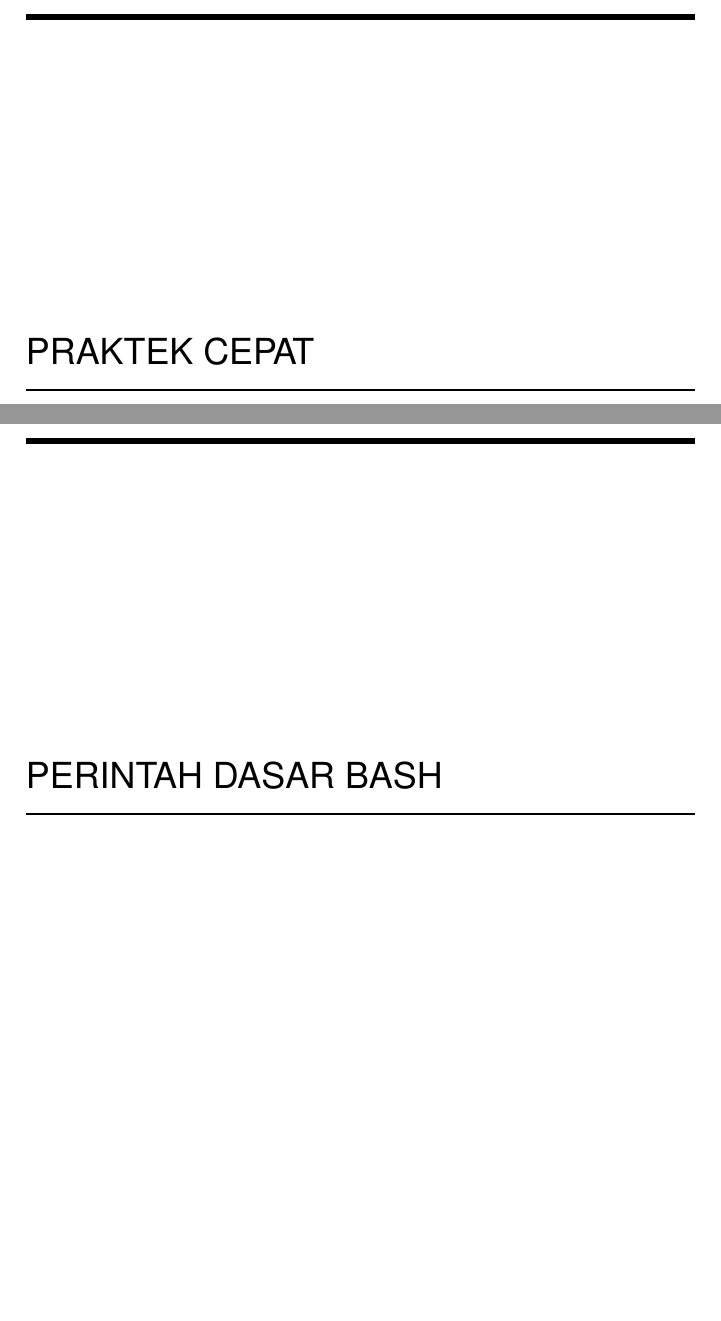
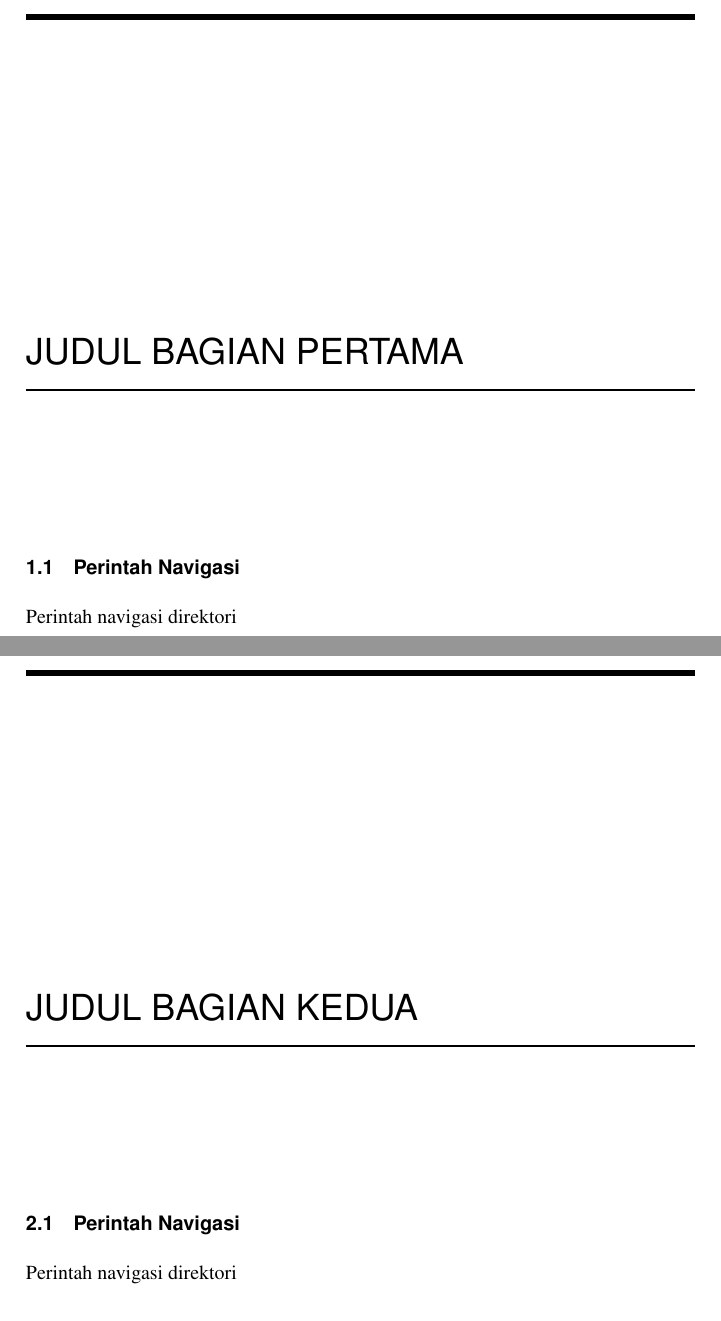
Before and after one commit to BukuInformatika/Template, a LaTeX thesis (main.tex, which reads chapters/1.tex, chapters/2.tex): two parts of pages 32 and 34 of 38, joined at a grey line, cut at the place of the change, the shorter picture padded with empty space. Compiled offline with pdfLaTeX.

Commit message:
upload chapters

```diff
--- /dev/null
+++ b/chapters/1.tex
@@ -0,0 +1,2 @@
+\section{Perintah Navigasi}
+Perintah navigasi direktori
--- /dev/null
+++ b/chapters/2.tex
@@ -0,0 +1,2 @@
+\section{Perintah Navigasi}
+Perintah navigasi direktori
--- a/main.tex
+++ b/main.tex
@@ -199,11 +199,11 @@ Maka kamu harus sanggup menahan perihnya Kebodohan.'
 
 %%%%%%%%%%%%%%%%%%Isi Buku_
 
-\chapter{Praktek Cepat}
-\input{chapter/Home}
+\chapter{Judul Bagian Pertama}
+\input{chapters/1}
 
-\chapter{Perintah Dasar Bash}
-\input{chapter/Bash}
+\chapter{Judul Bagian Kedua}
+\input{chapters/2}
 
 
 
```
Also changed, not shown: main.tex (2 more changed lines).
